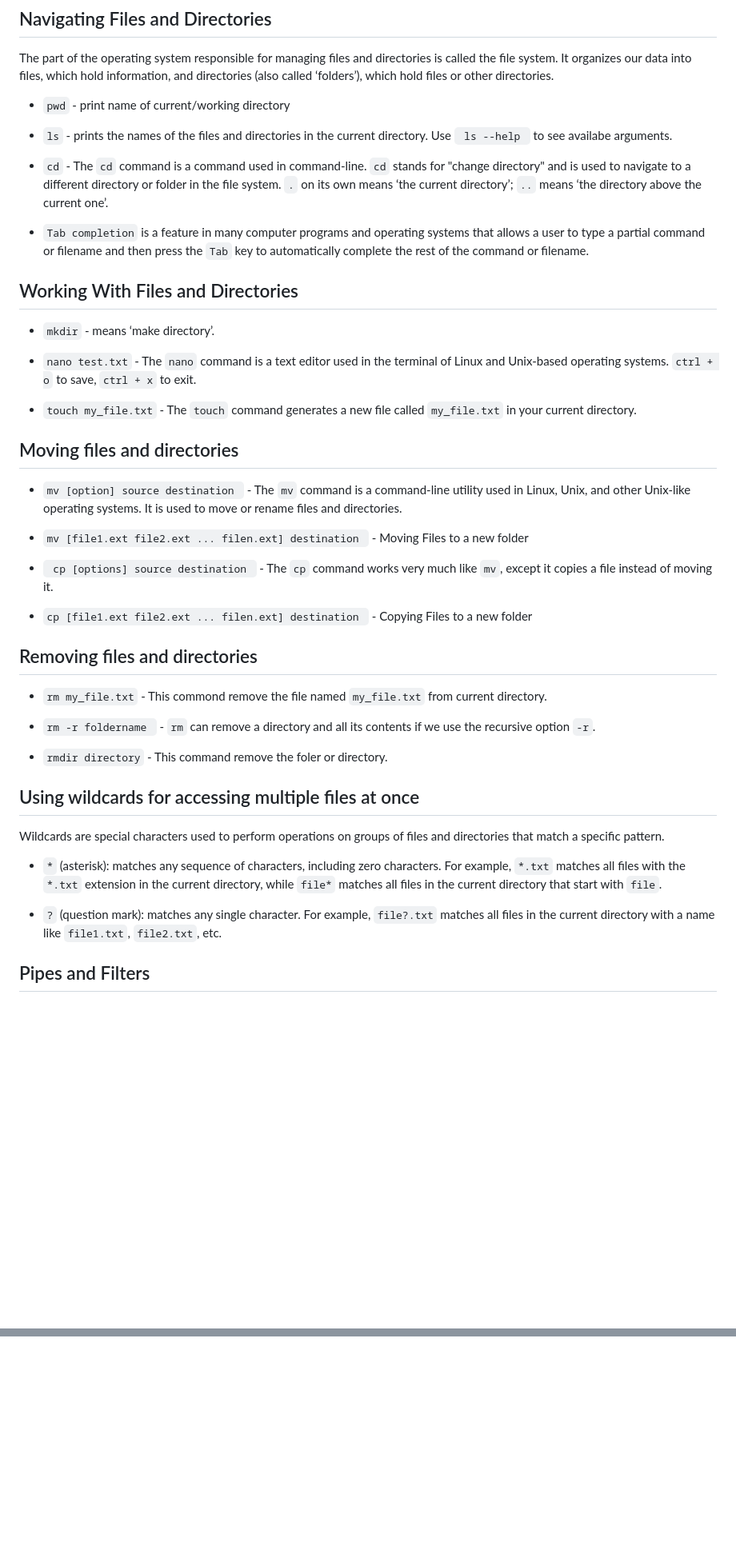
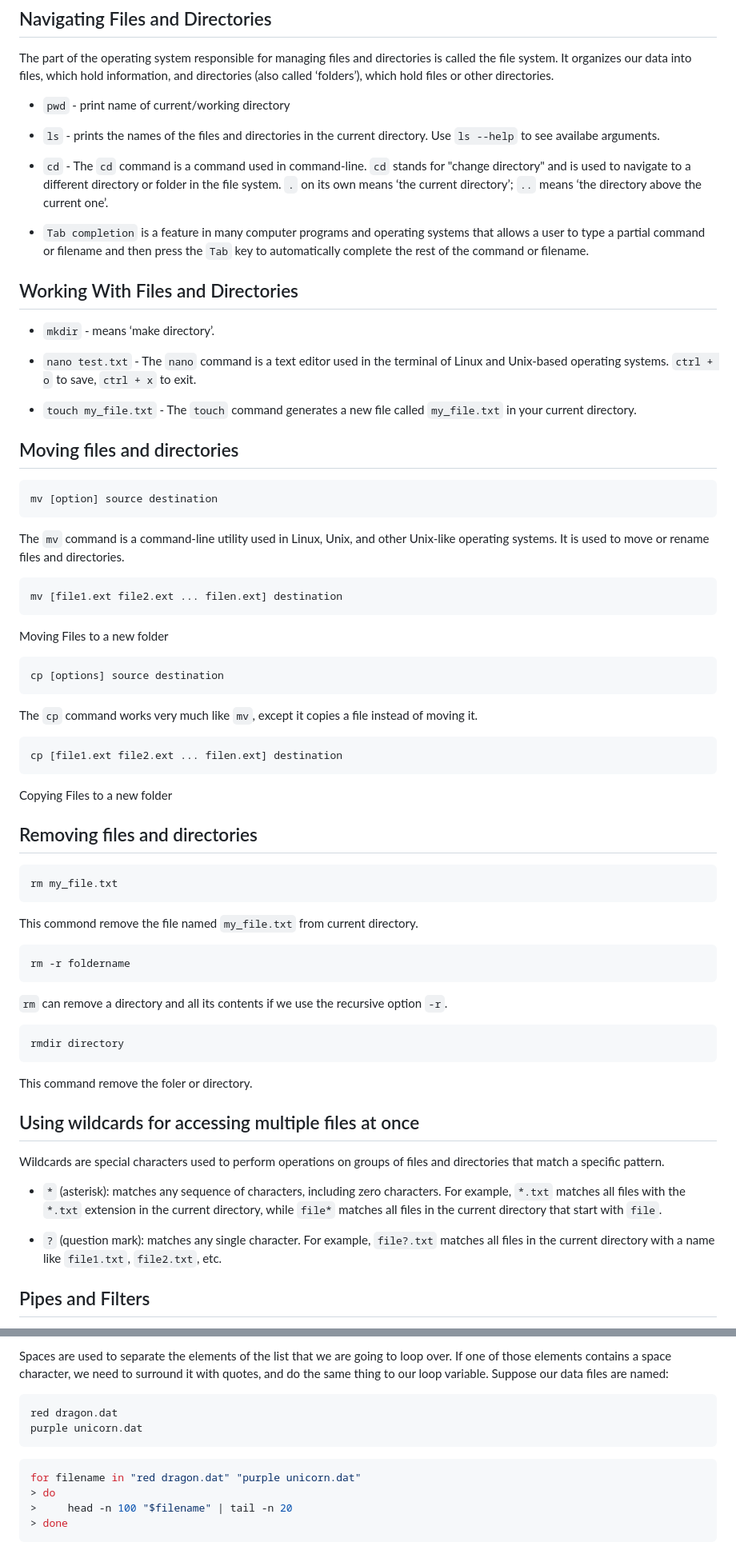
Before and after one commit to Vipin675/Vipin675.github.io, a Markdown page: blogs/shell-scripting/index.md, 2 parts joined by grey strips. Shown at 80% size. Drawn GitHub-style; blank space fills up the shorter version.

````diff
--- a/blogs/shell-scripting/index.md
+++ b/blogs/shell-scripting/index.md
@@ -10,9 +10,9 @@ The part of the operating system responsible for managing files and directories
 
 * ``` pwd ```  - print name of current/working directory
 
-* ``` ls ```  - prints the names of the files and directories in the current directory. Use ```  ls --help  ```  to see availabe arguments.
+* ```ls```  - prints the names of the files and directories in the current directory. Use ```ls --help```  to see availabe arguments.
 
-* ``` cd ``` - The ``` cd ``` command is a command used in command-line. ``` cd ``` stands for "change directory" and is used to navigate to a different directory or folder in the file system. ``` . ``` on its own means ‘the current directory’; ``` .. ``` means ‘the directory above the current one’.
+* ```cd``` - The ```cd``` command is a command used in command-line. ```cd``` stands for "change directory" and is used to navigate to a different directory or folder in the file system. ```.``` on its own means ‘the current directory’; ``` .. ``` means ‘the directory above the current one’.
 * ``` Tab completion ```  is a feature in many computer programs and operating systems that allows a user to type a partial command or filename and then press the ``` Tab ``` key to automatically complete the rest of the command or filename.
 
 ## Working With Files and Directories
@@ -21,28 +21,53 @@ The part of the operating system responsible for managing files and directories
 
 * ``` nano test.txt ``` - The ``` nano ``` command is a text editor used in the terminal of Linux and Unix-based operating systems. ``` ctrl + o ``` to save, ``` ctrl + x ``` to exit.
 
-*  ``` touch my_file.txt ``` - The ``` touch ``` command generates a new file called ``` my_file.txt ``` in your current directory.
-
-
+* ``` touch my_file.txt ``` - The ``` touch ``` command generates a new file called ``` my_file.txt ``` in your current directory.
 
 ## Moving files and directories
 
-* ``` mv [option] source destination  ``` - The ``` mv ``` command is a command-line utility used in Linux, Unix, and other Unix-like operating systems. It is used to move or rename files and directories.
+```bash
+mv [option] source destination
+```
 
-* ``` mv [file1.ext file2.ext ... filen.ext] destination  ``` - Moving Files to a new folder
+The ``` mv ``` command is a command-line utility used in Linux, Unix, and other Unix-like operating systems. It is used to move or rename files and directories.
 
-* ```  cp [options] source destination  ``` - The ``` cp ``` command works very much like ``` mv ```, except it copies a file instead of moving it.
+```bash
+mv [file1.ext file2.ext ... filen.ext] destination
+```
 
-* ``` cp [file1.ext file2.ext ... filen.ext] destination  ``` - Copying Files to a new folder
+Moving Files to a new folder
 
+```bash
+cp [options] source destination
+```
+
+The ``` cp ``` command works very much like ``` mv ```, except it copies a file instead of moving it.
+
+```bash
+cp [file1.ext file2.ext ... filen.ext] destination
+```
+
+Copying Files to a new folder
 
 ## Removing files and directories
 
-*  ``` rm my_file.txt ``` - This commond remove the file named ``` my_file.txt ``` from current directory.
+```bash
+rm my_file.txt
+```
 
-*  ``` rm -r foldername  ``` - ``` rm ``` can remove a directory and all its contents if we use the recursive option ``` -r ```.
+This commond remove the file named ``` my_file.txt ``` from current directory.
 
-*  ``` rmdir directory ``` - This command remove the foler or directory.
+```bash
+rm -r foldername
+```
+
+`rm` can remove a directory and all its contents if we use the recursive option ``` -r ```.
+
+```bash
+rmdir directory
+```
+
+This command remove the foler or directory.
 
 ## Using wildcards for accessing multiple files at once
 
@@ -51,7 +76,6 @@ Wildcards are special characters used to perform operations on groups of files a
 * `*` (asterisk): matches any sequence of characters, including zero characters. For example, `*.txt` matches all files with the `*.txt` extension in the current directory, while `file*` matches all files in the current directory that start with `file`.
 
 * `?` (question mark): matches any single character. For example, `file?.txt` matches all files in the current directory with a name like `file1.txt`, `file2.txt`, etc.
-
 
 ## Pipes and Filters
 
@@ -119,0 +199,13 @@ Nothing prevents us from chaining pipes consecutively. We can for example send t
+Spaces are used to separate the elements of the list that we are going to loop over. If one of those elements contains a space character, we need to surround it with quotes, and do the same thing to our loop variable. Suppose our data files are named:
+
+```text
+red dragon.dat
+purple unicorn.dat
+```
+
+```bash
+for filename in "red dragon.dat" "purple unicorn.dat"
+> do
+>     head -n 100 "$filename" | tail -n 20
+> done
+```
````
Also changed, not shown: other parts of blogs/shell-scripting/index.md (+64 -9 lines).
